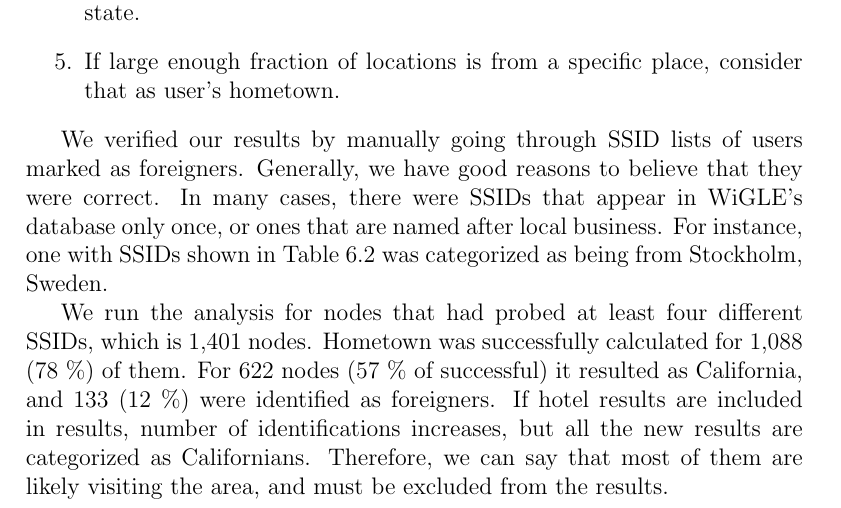
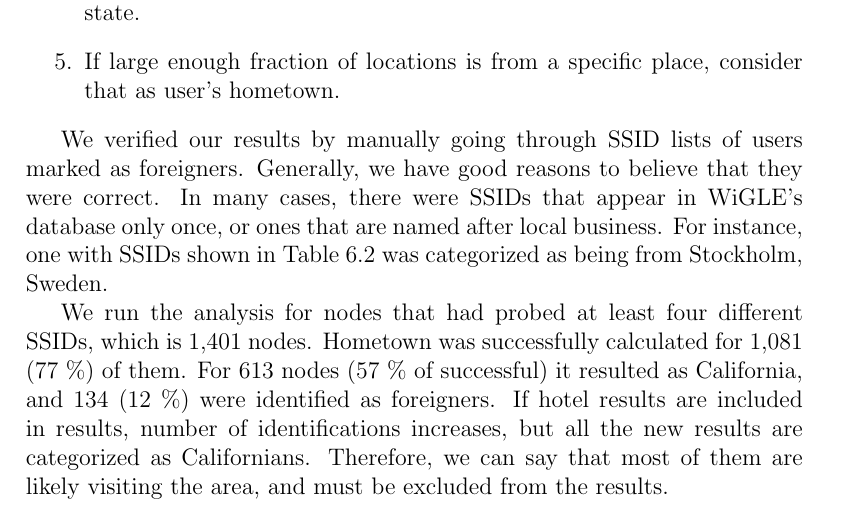
Before and after one commit to pekko/masterthesis, a LaTeX thesis (tex/thesis.tex): part of page 57 of 80, cut so that both start at the same text. Compiled offline with pdfLaTeX.

Commit message:
update numbers to match new algorithm

```diff
--- a/tex/thesis.tex
+++ b/tex/thesis.tex
@@ -1461,7 +1461,7 @@ We verified our results by manually going through SSID lists of users marked as
     \label{tab:example_hometown}
 \end{table}
 
-We run the analysis for nodes that had probed at least four different SSIDs, which is 1,401 nodes. Hometown was successfully calculated for 1,088 (78~\%) of them. For 622 nodes (57~\% of successful) it resulted as California, and 133 (12~\%) were identified as foreigners. If hotel results are included in results, number of identifications increases, but all the new results are categorized as Californians. Therefore, we can say that most of them are likely visiting the area, and must be excluded from the results.
+We run the analysis for nodes that had probed at least four different SSIDs, which is 1,401 nodes. Hometown was successfully calculated for 1,081 (77~\%) of them. For 613 nodes (57~\% of successful) it resulted as California, and 134 (12~\%) were identified as foreigners. If hotel results are included in results, number of identifications increases, but all the new results are categorized as Californians. Therefore, we can say that most of them are likely visiting the area, and must be excluded from the results.
 
 \subsection{Social media networks}
 \label{sec:practical_social}
```
